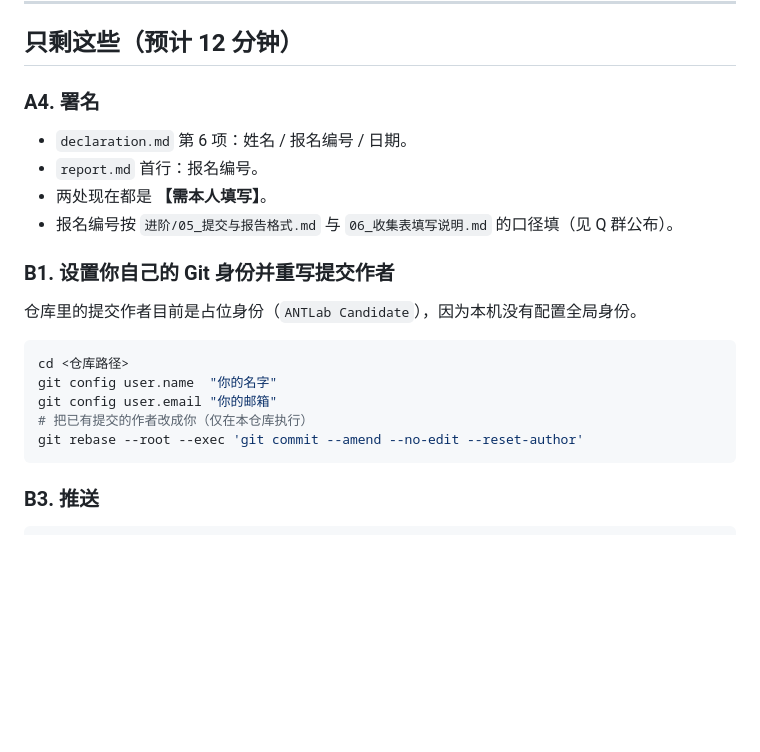
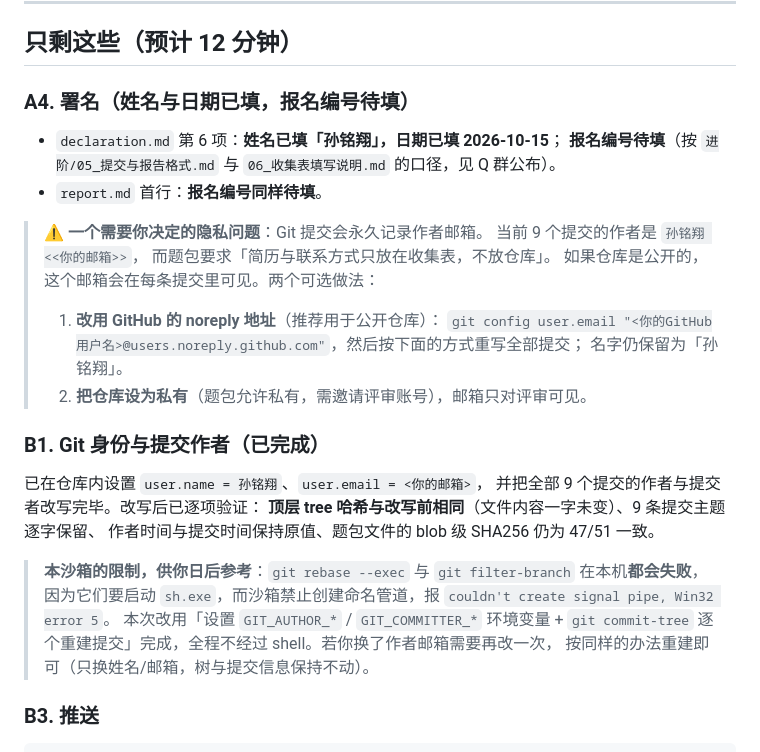
Before and after one commit to MXSUN869/antlab-agent-tasks, a Markdown page: 提交前核对清单.md, the part around the change. Drawn GitHub-style; blank space fills up the shorter version.

Commit message:
docs: 填写署名（姓名/日期），并把邮箱从仓库正文中移出
- declaration.md 第 6 项：姓名「孙铭翔」、日期 2026-10-15；报名编号待填
- report.md 首行：报名编号待填
- 提交前核对清单.md：A4 标注为部分完成；B1 改为「已完成」并记录改写方式与验证结果
  （顶层 tree 哈希不变、9 条主题逐字保留、作者与提交时间保持原值、题包校验仍 47/51）
- 按题包「联系方式只放收集表」的要求，正文中的具体邮箱改为占位表述；
  git 作者元数据由本人在 B1 决定是否改用 GitHub noreply 地址

````diff
--- a/提交前核对清单.md
+++ b/提交前核对清单.md
@@ -7,24 +7,34 @@
 
 ## 只剩这些（预计 12 分钟）
 
-### A4. 署名
+### A4. 署名（姓名与日期已填，报名编号待填）
 
-- `declaration.md` 第 6 项：姓名 / 报名编号 / 日期。
-- `report.md` 首行：报名编号。
-- 两处现在都是 **【需本人填写】**。
-- 报名编号按 `进阶/05_提交与报告格式.md` 与 `06_收集表填写说明.md` 的口径填（见 Q 群公布）。
+- `declaration.md` 第 6 项：**姓名已填「孙铭翔」，日期已填 2026-10-15**；
+  **报名编号待填**（按 `进阶/05_提交与报告格式.md` 与 `06_收集表填写说明.md` 的口径，见 Q 群公布）。
+- `report.md` 首行：**报名编号同样待填**。
 
-### B1. 设置你自己的 Git 身份并重写提交作者
+> ⚠️ **一个需要你决定的隐私问题**：Git 提交会永久记录作者邮箱。
+> 当前 9 个提交的作者是 `孙铭翔 <<你的邮箱>>`，
+> 而题包要求「简历与联系方式只放在收集表，不放仓库」。
+> 如果仓库是公开的，这个邮箱会在每条提交里可见。两个可选做法：
+> 1. **改用 GitHub 的 noreply 地址**（推荐用于公开仓库）：
+>    `git config user.email "<你的GitHub用户名>@users.noreply.github.com"`，然后按下面的方式重写全部提交；
+>    名字仍保留为「孙铭翔」。
+> 2. **把仓库设为私有**（题包允许私有，需邀请评审账号），邮箱只对评审可见。
 
-仓库里的提交作者目前是占位身份（`ANTLab Candidate`），因为本机没有配置全局身份。
+### B1. Git 身份与提交作者（已完成）
 
-```bash
-cd <仓库路径>
-git config user.name  "你的名字"
-git config user.email "你的邮箱"
-# 把已有提交的作者改成你（仅在本仓库执行）
-git rebase --root --exec 'git commit --amend --no-edit --reset-author'
-```
+已在仓库内设置 `user.name = 孙铭翔`、`user.email = <你的邮箱>`，
+并把全部 9 个提交的作者与提交者改写完毕。改写后已逐项验证：
+**顶层 tree 哈希与改写前相同**（文件内容一字未变）、9 条提交主题逐字保留、
+作者时间与提交时间保持原值、题包文件的 blob 级 SHA256 仍为 47/51 一致。
+
+> **本沙箱的限制，供你日后参考**：`git rebase --exec` 与 `git filter-branch`
+> 在本机**都会失败**，因为它们要启动 `sh.exe`，而沙箱禁止创建命名管道，报
+> `couldn't create signal pipe, Win32 error 5`。
+> 本次改用「设置 `GIT_AUTHOR_*` / `GIT_COMMITTER_*` 环境变量 + `git commit-tree`
+> 逐个重建提交」完成，全程不经过 shell。若你换了作者邮箱需要再改一次，
+> 按同样的办法重建即可（只换姓名/邮箱，树与提交信息保持不动）。
 
 ### B3. 推送
 
````
Also changed, not shown: declaration.md (+3 -2 lines), report.md (+1 -1 lines).
